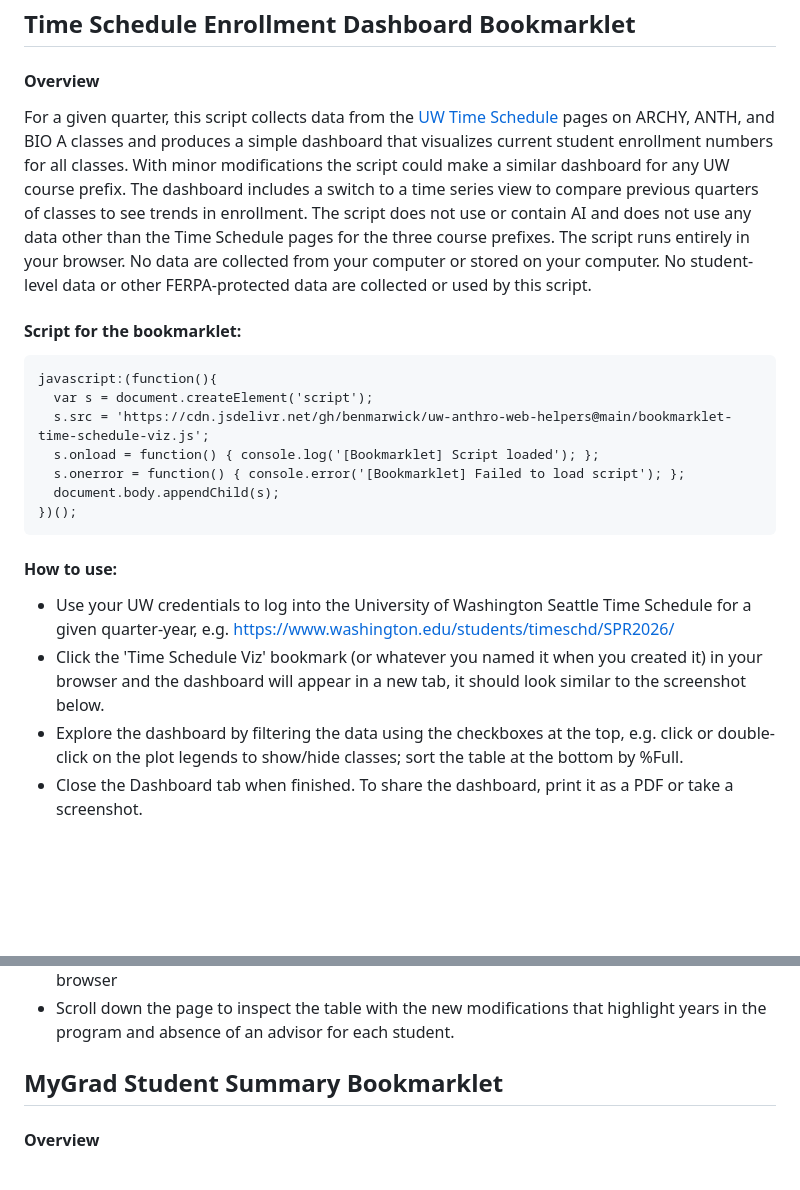
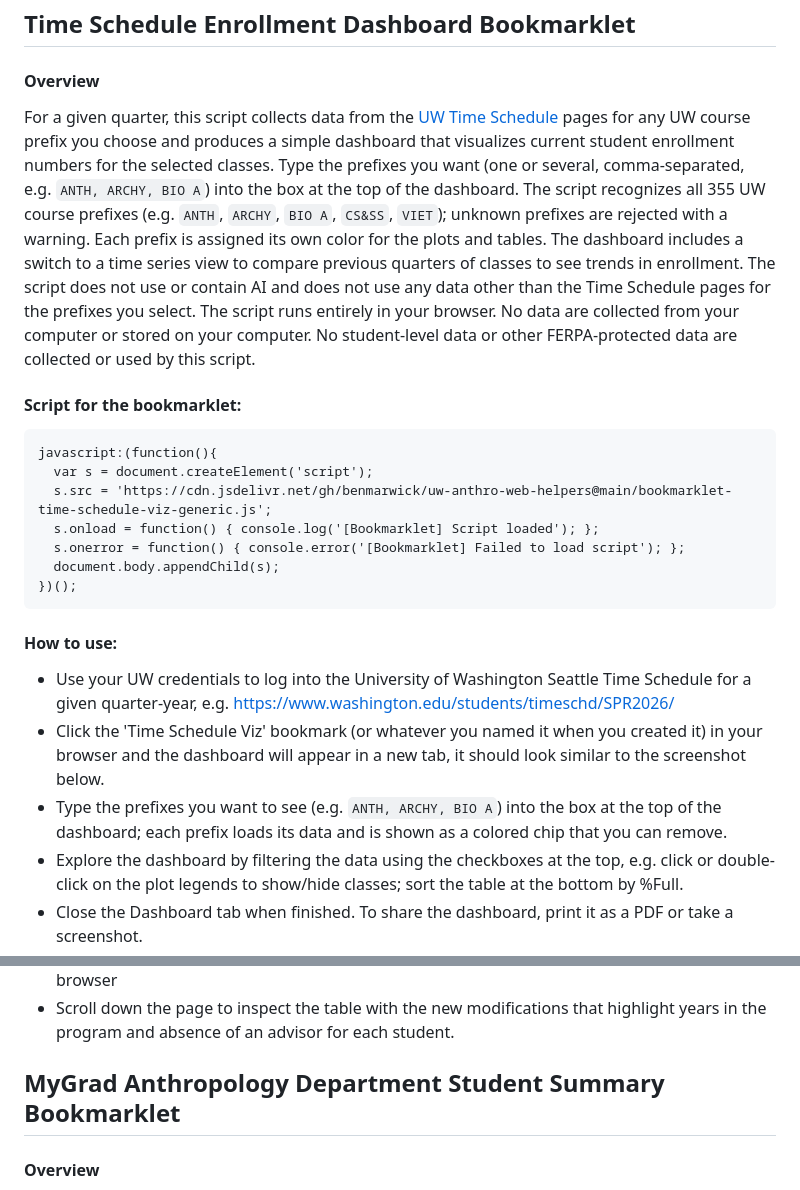
Before and after one commit to benmarwick/uw-anthro-web-helpers, a Markdown page: readme.md, 2 parts joined by grey strips. Rendered like a GitHub page; blank space fills up the shorter version.

````diff
--- a/readme.md
+++ b/readme.md
@@ -27,14 +27,14 @@ This repository contains scripts, e.g. to create browser bookmarklets, to help v
 
 #### Overview
 
-For a given quarter, this script collects data from the [UW Time Schedule](https://www.washington.edu/students/timeschd/) pages on ARCHY, ANTH, and BIO A classes and produces a simple dashboard that visualizes current student enrollment numbers for all classes. With minor modifications the script could make a similar dashboard for any UW course prefix. The dashboard includes a switch to a time series view to compare previous quarters of classes to see trends in enrollment. The script does not use or contain AI and does not use any data other than the Time Schedule pages for the three course prefixes. The script runs entirely in your browser. No data are collected from your computer or stored on your computer. No student-level data or other FERPA-protected data are collected or used by this script.
+For a given quarter, this script collects data from the [UW Time Schedule](https://www.washington.edu/students/timeschd/) pages for any UW course prefix you choose and produces a simple dashboard that visualizes current student enrollment numbers for the selected classes. Type the prefixes you want (one or several, comma-separated, e.g. `ANTH, ARCHY, BIO A`) into the box at the top of the dashboard. The script recognizes all 355 UW course prefixes (e.g. `ANTH`, `ARCHY`, `BIO A`, `CS&SS`, `VIET`); unknown prefixes are rejected with a warning. Each prefix is assigned its own color for the plots and tables. The dashboard includes a switch to a time series view to compare previous quarters of classes to see trends in enrollment. The script does not use or contain AI and does not use any data other than the Time Schedule pages for the prefixes you select. The script runs entirely in your browser. No data are collected from your computer or stored on your computer. No student-level data or other FERPA-protected data are collected or used by this script.
 
 #### Script for the bookmarklet:
 
 ```
 javascript:(function(){
   var s = document.createElement('script');
-  s.src = 'https://cdn.jsdelivr.net/gh/benmarwick/uw-anthro-web-helpers@main/bookmarklet-time-schedule-viz.js';
+  s.src = 'https://cdn.jsdelivr.net/gh/benmarwick/uw-anthro-web-helpers@main/bookmarklet-time-schedule-viz-generic.js';
   s.onload = function() { console.log('[Bookmarklet] Script loaded'); };
   s.onerror = function() { console.error('[Bookmarklet] Failed to load script'); };
   document.body.appendChild(s);
@@ -45,6 +45,7 @@ javascript:(function(){
 
 -   Use your UW credentials to log into the University of Washington Seattle Time Schedule for a given quarter-year, e.g. [https://www.washington.edu/students/timeschd/SPR2026/](https://www.washington.edu/students/timeschd/SPR2026/)
 -   Click the 'Time Schedule Viz' bookmark (or whatever you named it when you created it) in your browser and the dashboard will appear in a new tab, it should look similar to the screenshot below.
+-   Type the prefixes you want to see (e.g. `ANTH, ARCHY, BIO A`) into the box at the top of the dashboard; each prefix loads its data and is shown as a colored chip that you can remove.
 -   Explore the dashboard by filtering the data using the checkboxes at the top, e.g. click or double-click on the plot legends to show/hide classes; sort the table at the bottom by %Full.
 -   Close the Dashboard tab when finished. To share the dashboard, print it as a PDF or take a screenshot.
 
@@ -110,7 +112,7 @@ javascript:(function(){
 -   Scroll down the page to inspect the table with the new modifications that highlight years in the program and absence of an advisor for each student.
 
 
-## MyGrad Student Summary Bookmarklet
+## MyGrad Anthropology Department Student Summary Bookmarklet
 
 #### Overview
 
````
Also changed, not shown: other parts of readme.md (+22 -3 lines).
